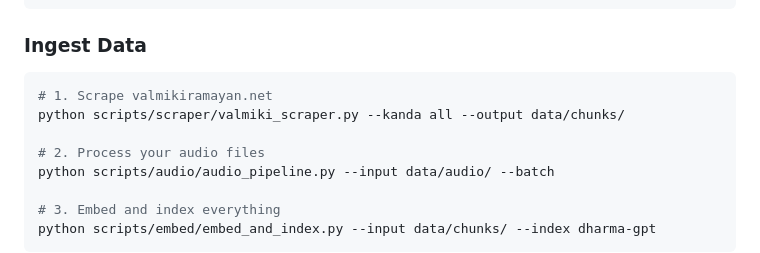
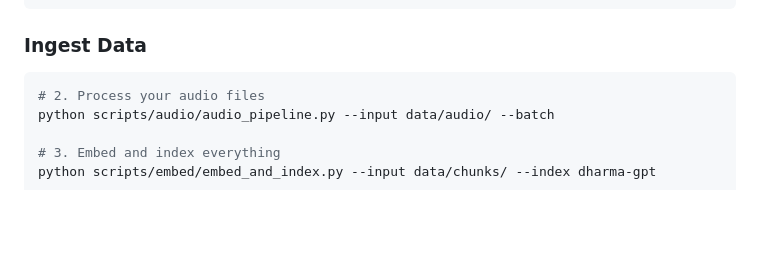
Before and after one commit to ShambaviLabs/DharmaGPT, a Markdown page: README.md, the part around the change. GitHub-like rendering; blank space fills up the shorter version.

````diff
--- a/README.md
+++ b/README.md
@@ -85,9 +85,6 @@ uvicorn api.main:app --reload --port 8000
 ### Ingest Data
 
 ```bash
-# 1. Scrape valmikiramayan.net
-python scripts/scraper/valmiki_scraper.py --kanda all --output data/chunks/
-
 # 2. Process your audio files
 python scripts/audio/audio_pipeline.py --input data/audio/ --batch
 
````
